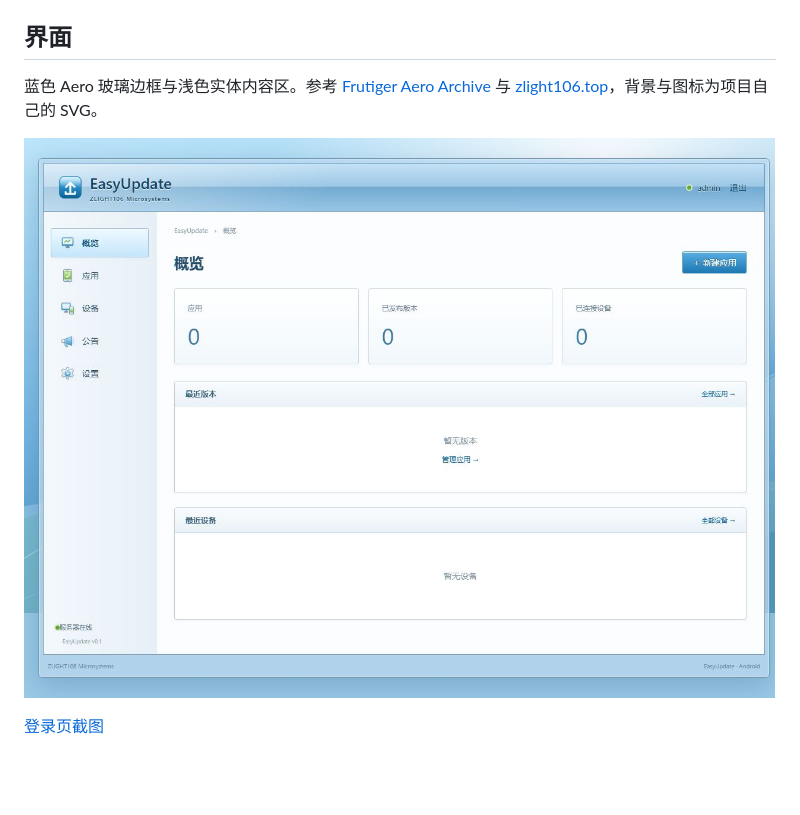
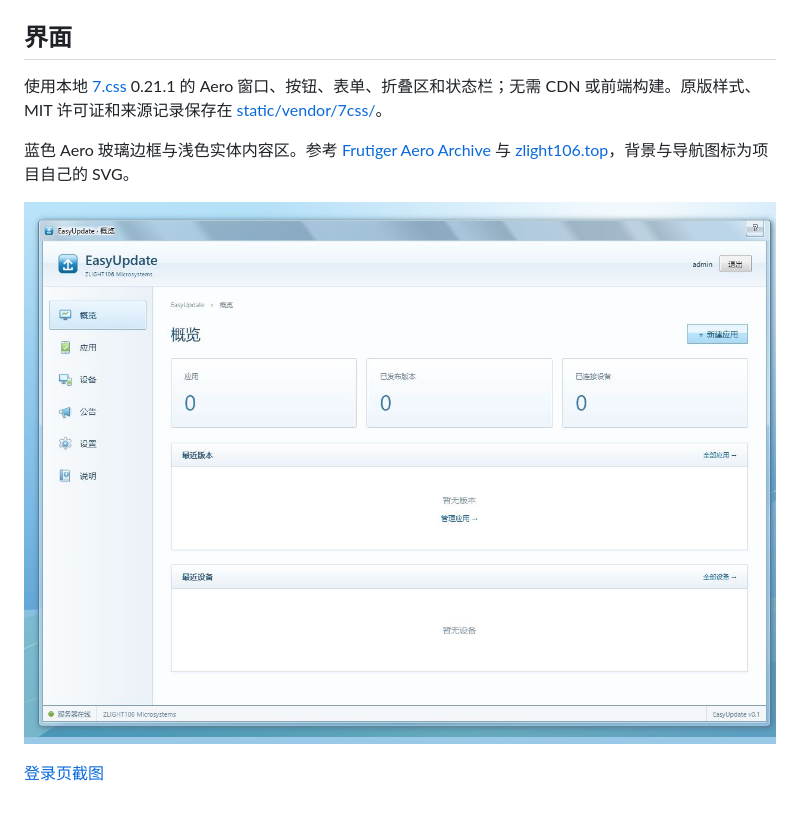
Before and after one commit to zlight-GA106/Easyupdate, a Markdown page: README.md, the part around the change. Drawn GitHub-style; pictures changed too: docs/screenshots/overview.png; blank space fills up the shorter version.

Commit message:
Integrate local 7.css Aero windows and native controls

```diff
--- a/README.md
+++ b/README.md
@@ -178,7 +178,9 @@ scripts/smoke.py            临时 HTTP 验证
 
 ## 界面
 
-蓝色 Aero 玻璃边框与浅色实体内容区。参考 [Frutiger Aero Archive](https://frutigeraeroarchive.org/) 与 [zlight106.top](https://zlight106.top/)，背景与图标为项目自己的 SVG。
+使用本地 [7.css](https://khang-nd.github.io/7.css/) 0.21.1 的 Aero 窗口、按钮、表单、折叠区和状态栏；无需 CDN 或前端构建。原版样式、MIT 许可证和来源记录保存在 [static/vendor/7css/](static/vendor/7css/README.md)。
+
+蓝色 Aero 玻璃边框与浅色实体内容区。参考 [Frutiger Aero Archive](https://frutigeraeroarchive.org/) 与 [zlight106.top](https://zlight106.top/)，背景与导航图标为项目自己的 SVG。
 
 ![EasyUpdate 管理后台](docs/screenshots/overview.png)
 
```
Also changed, not shown: docs/verification.md (+1 -0 lines), docs/screenshots/help.png, docs/screenshots/login.png, 15 other files.
